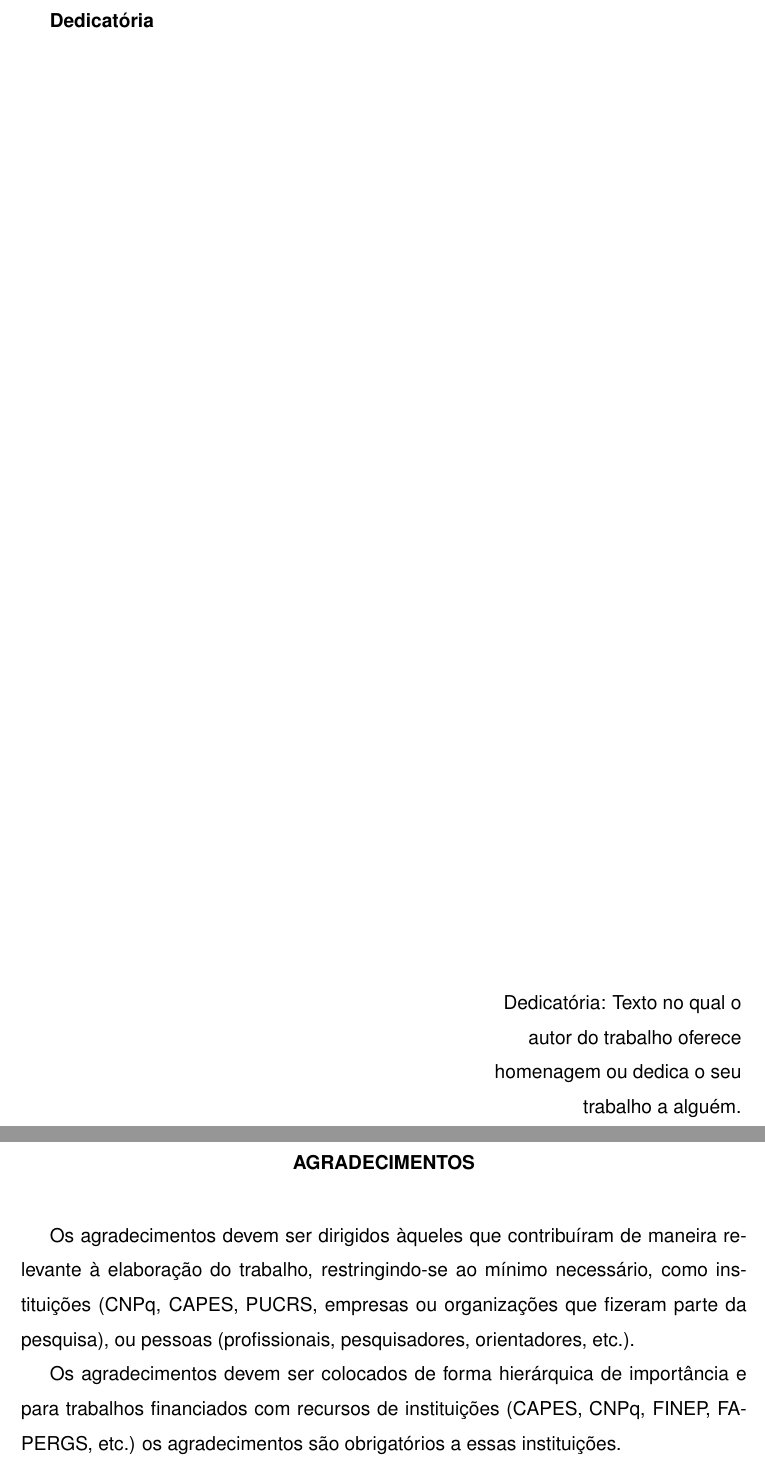
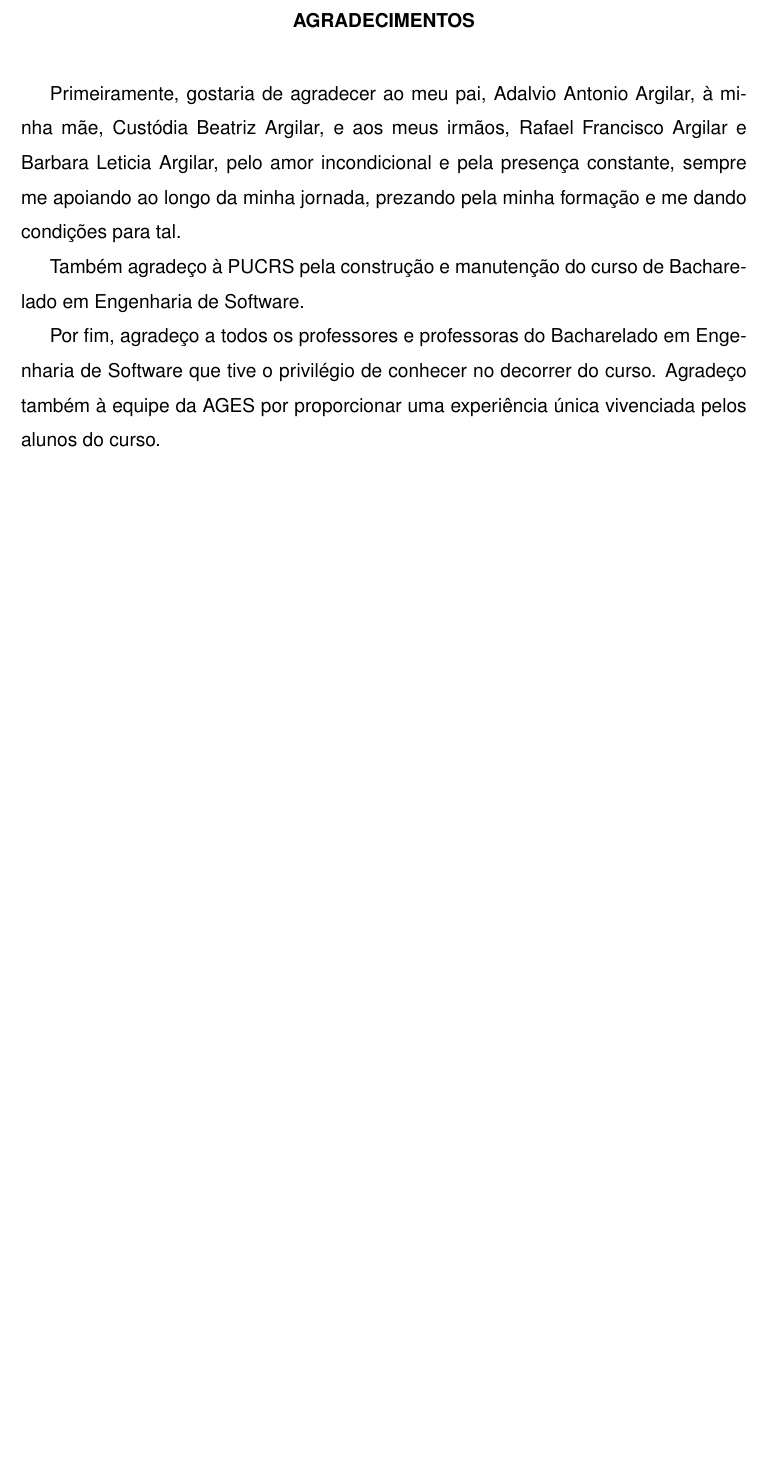
Before and after one commit to Guilherme-Argilar/TCC, a LaTeX thesis (TCC/main.tex, which reads TCC/conteudo/0 - pre/0.3 - agradecimentos.tex): two parts of pages 2 and 3 of 82 before the commit and part of page 2 of 79 after it, the two joined at a grey line, cut at the place of the change, the shorter picture padded with empty space. Compiled offline with LuaLaTeX.

Commit message:
add agradecimentos, remocao de paginas que nao serao usadas

```diff
--- a/TCC/conteudo/0 - pre/0.3 - agradecimentos.tex
+++ b/TCC/conteudo/0 - pre/0.3 - agradecimentos.tex
@@ -1,13 +1,10 @@
 \begin{agradecimentos}[\protect\bfseries Agradecimentos]
   % Agradecimentos - Inicio
-  Os agradecimentos devem ser dirigidos àqueles que contribuíram de maneira
-relevante à elaboração do trabalho, restringindo-se ao mínimo necessário, como
-instituições (CNPq, CAPES, PUCRS, empresas ou organizações que fizeram parte
-da pesquisa), ou pessoas (profissionais, pesquisadores, orientadores, etc.).
+  Primeiramente, gostaria de agradecer ao meu pai, Adalvio Antonio Argilar, à minha mãe, Custódia Beatriz Argilar, e aos meus irmãos, Rafael Francisco Argilar e Barbara Leticia Argilar, pelo amor incondicional e pela presença constante, sempre me apoiando ao longo da minha jornada, prezando pela minha formação e me dando condições para tal.
 
-Os agradecimentos devem ser colocados de forma hierárquica de importância
-e para trabalhos financiados com recursos de instituições (CAPES, CNPq, FINEP,
-FAPERGS, etc.) os agradecimentos são obrigatórios a essas instituições.
+Também agradeço à PUCRS pela construção e manutenção do curso de Bacharelado em Engenharia de Software.
+
+Por fim, agradeço a todos os professores e professoras do Bacharelado em Engenharia de Software que tive o privilégio de conhecer no decorrer do curso. Agradeço também à equipe da AGES por proporcionar uma experiência única vivenciada pelos alunos do curso.
   % Agradecimentos - Fim
 \vfill
 \end{agradecimentos}
```
Also changed, not shown: TCC/main.tex (+3 -6 lines), revisao-tcc-issue.md (+2 -2 lines).
